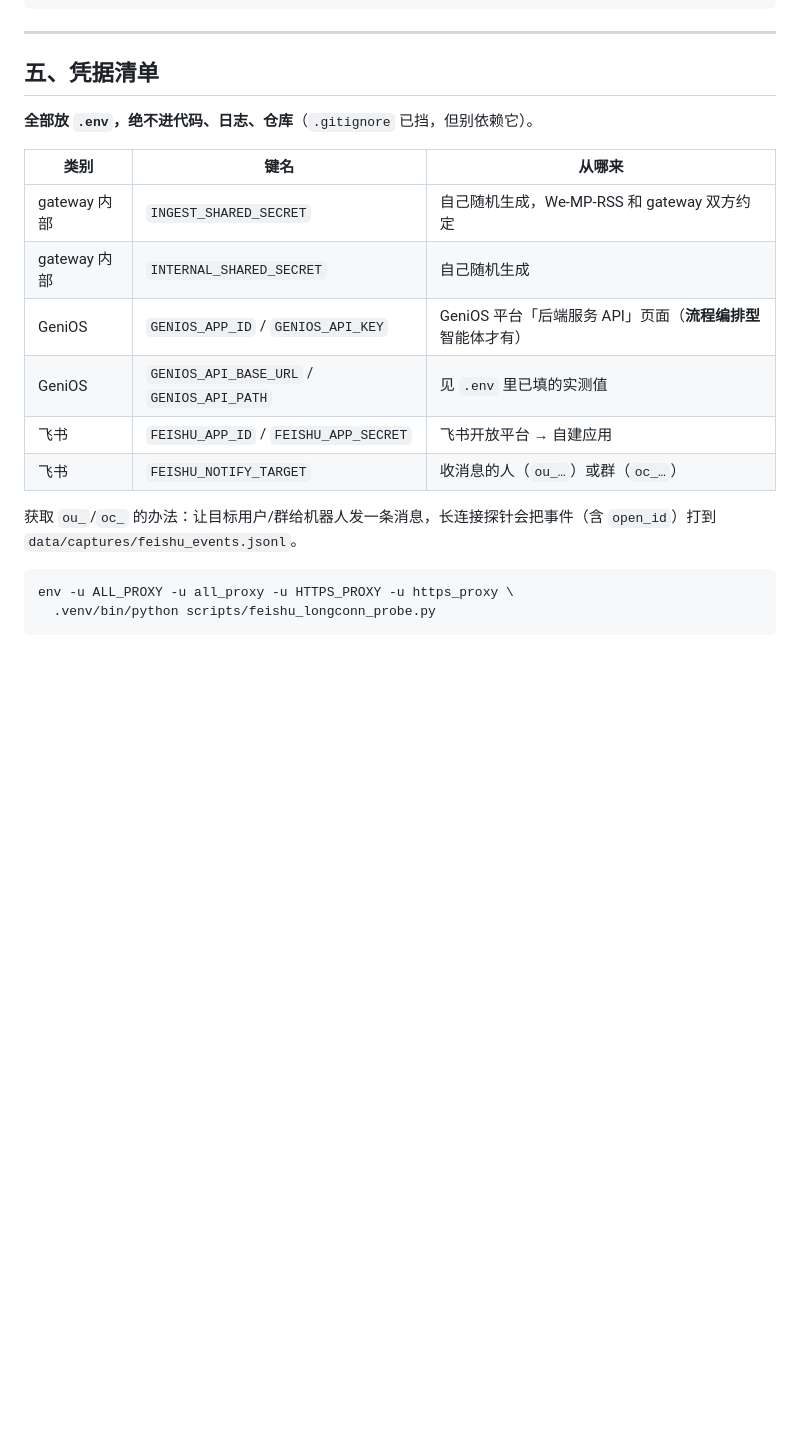
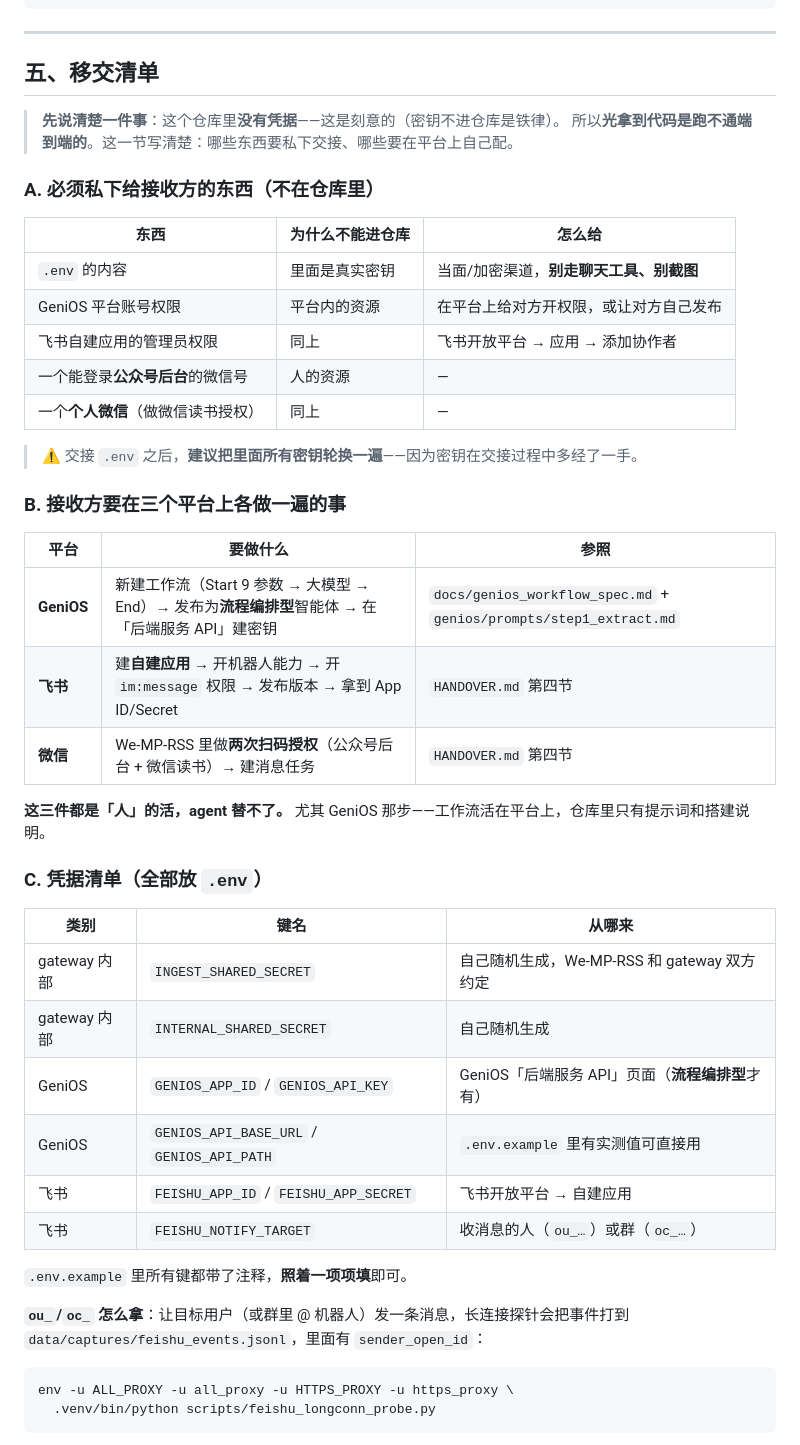
Before and after one commit to handwriter-X/campus-opportunity, a Markdown page: HANDOVER.md, the part around one of its changes. Drawn GitHub-style; blank space fills up the shorter version.

Commit message:
文档：补「移交清单」一节
接收方光拿到代码跑不通端到端——因为凭据、GeniOS 上的工作流本身、
微信侧的扫码授权都刻意不在仓库里。补上这一节说明：

- 哪些东西必须私下交接（含"交接后建议轮换密钥"的提醒）
- 接收方要在 GeniOS / 飞书 / 微信三个平台上各做什么
- 一份五步的验收检查点，卡在哪步就知道缺什么

AGENTS.md 顶部也加了警示，避免 agent 一上来就陷进
「为什么跑起来收不到消息」。

````diff
--- a/HANDOVER.md
+++ b/HANDOVER.md
@@ -175,21 +175,48 @@ docker run -d --name we-mp-rss --restart unless-stopped \
 
 ---
 
-## 五、凭据清单
+## 五、移交清单
 
-**全部放 `.env`，绝不进代码、日志、仓库**（`.gitignore` 已挡，但别依赖它）。
+> **先说清楚一件事**：这个仓库里**没有凭据**——这是刻意的（密钥不进仓库是铁律）。
+> 所以**光拿到代码是跑不通端到端的**。这一节写清楚：哪些东西要私下交接、哪些要在平台上自己配。
+
+### A. 必须**私下**给接收方的东西（不在仓库里）
+
+| 东西 | 为什么不能进仓库 | 怎么给 |
+| --- | --- | --- |
+| `.env` 的内容 | 里面是真实密钥 | 当面/加密渠道，**别走聊天工具、别截图** |
+| GeniOS 平台账号权限 | 平台内的资源 | 在平台上给对方开权限，或让对方自己发布 |
+| 飞书自建应用的管理员权限 | 同上 | 飞书开放平台 → 应用 → 添加协作者 |
+| 一个能登录**公众号后台**的微信号 | 人的资源 | — |
+| 一个**个人微信**（做微信读书授权） | 同上 | — |
+
+> ⚠️ 交接 `.env` 之后，**建议把里面所有密钥轮换一遍**——因为密钥在交接过程中多经了一手。
+
+### B. 接收方要在**三个平台**上各做一遍的事
+
+| 平台 | 要做什么 | 参照 |
+| --- | --- | --- |
+| **GeniOS** | 新建工作流（Start 9 参数 → 大模型 → End）→ 发布为**流程编排型**智能体 → 在「后端服务 API」建密钥 | `docs/genios_workflow_spec.md` + `genios/prompts/step1_extract.md` |
+| **飞书** | 建**自建应用** → 开机器人能力 → 开 `im:message` 权限 → 发布版本 → 拿到 App ID/Secret | `HANDOVER.md` 第四节 |
+| **微信** | We-MP-RSS 里做**两次扫码授权**（公众号后台 + 微信读书）→ 建消息任务 | `HANDOVER.md` 第四节 |
+
+**这三件都是「人」的活，agent 替不了。** 尤其 GeniOS 那步——工作流活在平台上，仓库里只有提示词和搭建说明。
+
+### C. 凭据清单（全部放 `.env`）
 
 | 类别 | 键名 | 从哪来 |
 | --- | --- | --- |
 | gateway 内部 | `INGEST_SHARED_SECRET` | 自己随机生成，We-MP-RSS 和 gateway 双方约定 |
 | gateway 内部 | `INTERNAL_SHARED_SECRET` | 自己随机生成 |
-| GeniOS | `GENIOS_APP_ID` / `GENIOS_API_KEY` | GeniOS 平台「后端服务 API」页面（**流程编排型**智能体才有） |
-| GeniOS | `GENIOS_API_BASE_URL` / `GENIOS_API_PATH` | 见 `.env` 里已填的实测值 |
+| GeniOS | `GENIOS_APP_ID` / `GENIOS_API_KEY` | GeniOS「后端服务 API」页面（**流程编排型**才有） |
+| GeniOS | `GENIOS_API_BASE_URL` / `GENIOS_API_PATH` | `.env.example` 里有实测值可直接用 |
 | 飞书 | `FEISHU_APP_ID` / `FEISHU_APP_SECRET` | 飞书开放平台 → 自建应用 |
 | 飞书 | `FEISHU_NOTIFY_TARGET` | 收消息的人（`ou_…`）或群（`oc_…`） |
 
-获取 `ou_`/`oc_` 的办法：让目标用户/群给机器人发一条消息，长连接探针会把事件（含 `open_id`）打到
-`data/captures/feishu_events.jsonl`。
+`.env.example` 里所有键都带了注释，**照着一项项填**即可。
+
+**`ou_`/`oc_` 怎么拿**：让目标用户（或群里 @ 机器人）发一条消息，长连接探针会把事件打到
+`data/captures/feishu_events.jsonl`，里面有 `sender_open_id`：
 
 ```bash
 env -u ALL_PROXY -u all_proxy -u HTTPS_PROXY -u https_proxy \
````
Also changed, not shown: other parts of HANDOVER.md (+15 -0 lines), AGENTS.md (+16 -0 lines).
